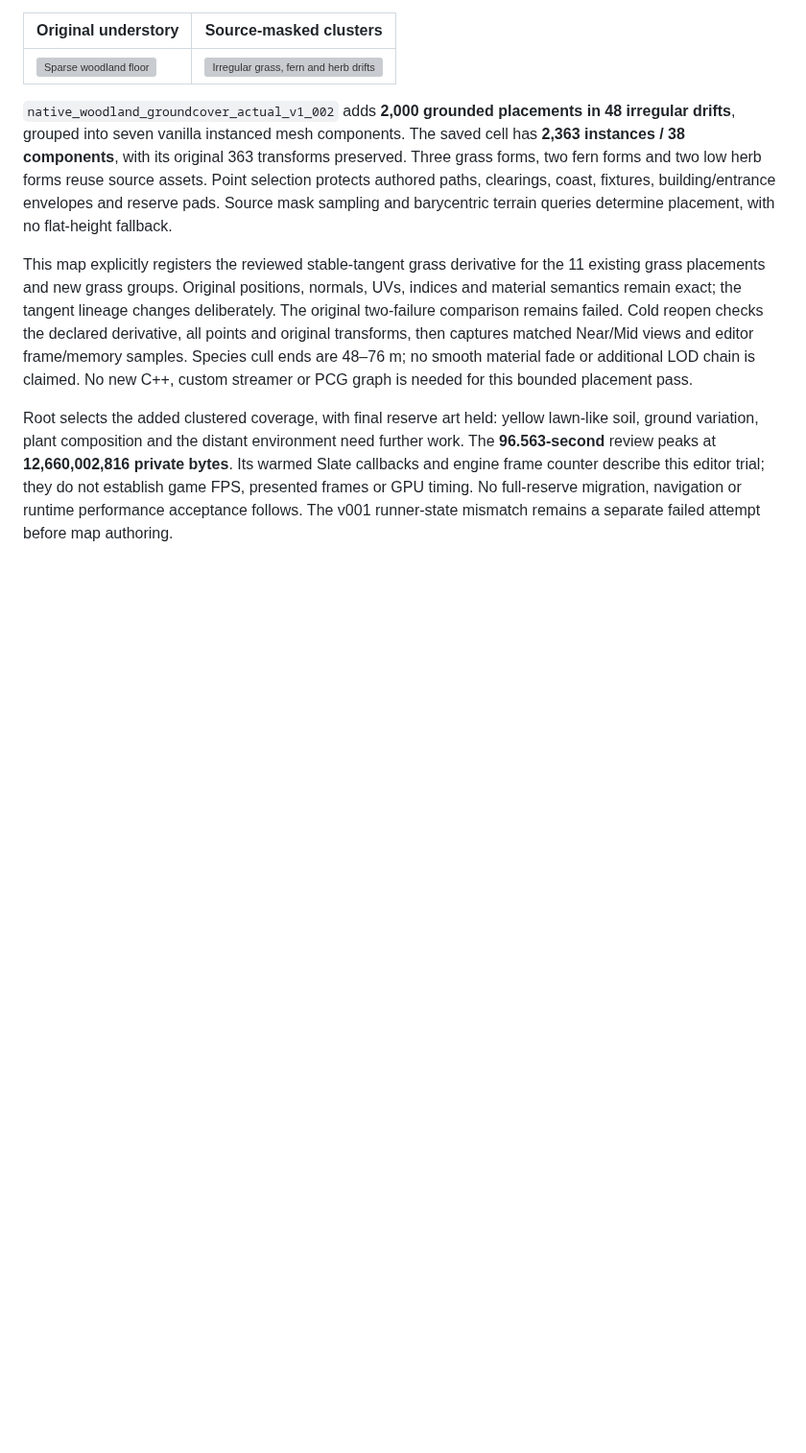
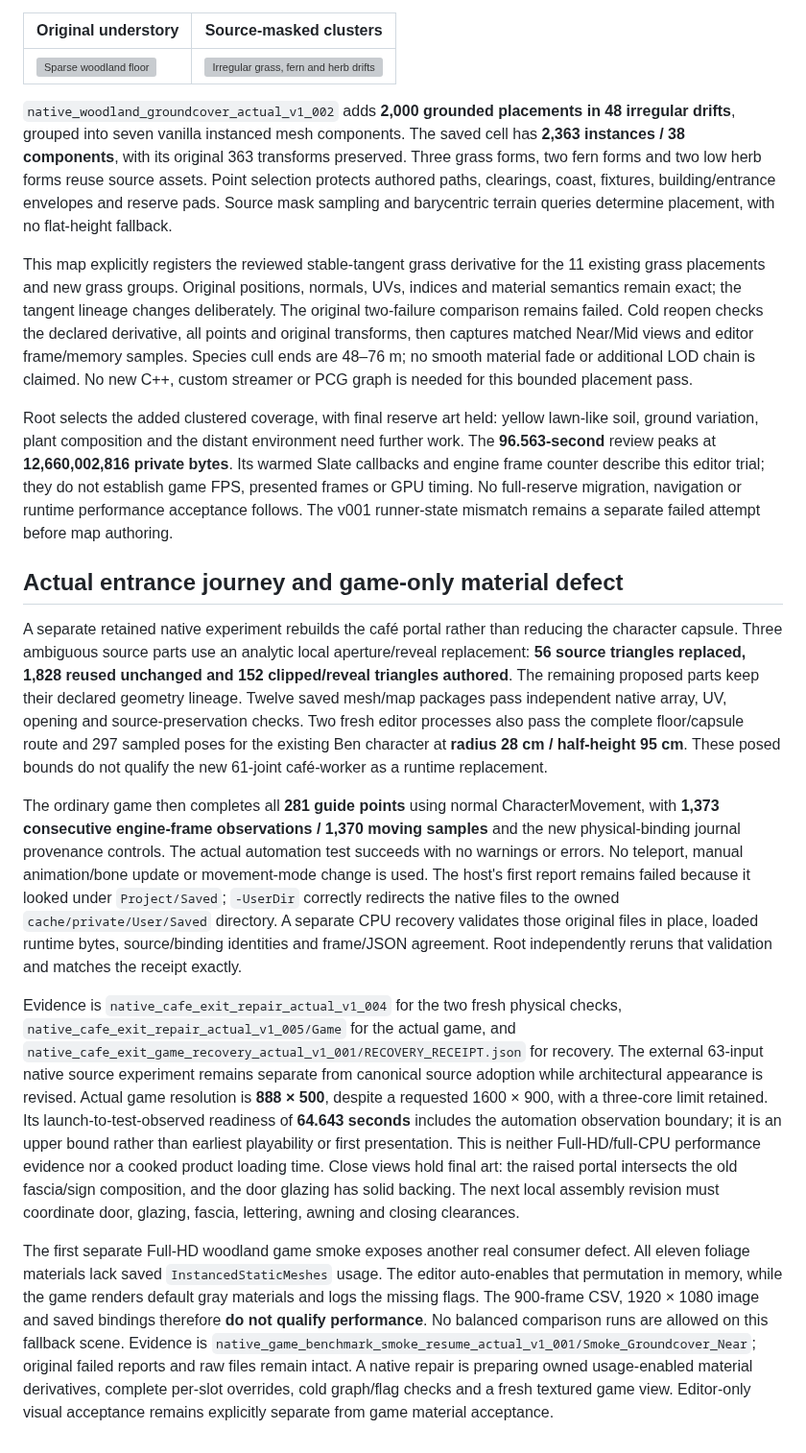
Before and after one commit to ForTe13X/living-town, a Markdown page: docs/asset_refinement/unreal_native_town_streaming.md, the part around the change. Shown at 96% size. Drawn GitHub-style; blank space fills up the shorter version; grey boxes are pictures that could not be loaded.

Commit message:
Record native idle and actual cafe exit validation boundaries

```diff
--- a/docs/asset_refinement/unreal_native_town_streaming.md
+++ b/docs/asset_refinement/unreal_native_town_streaming.md
@@ -138,3 +138,13 @@ Evidence is `native_forest_instancing_actual_v1_002` for saved authoring and `na
 This map explicitly registers the reviewed stable-tangent grass derivative for the 11 existing grass placements and new grass groups. Original positions, normals, UVs, indices and material semantics remain exact; the tangent lineage changes deliberately. The original two-failure comparison remains failed. Cold reopen checks the declared derivative, all points and original transforms, then captures matched Near/Mid views and editor frame/memory samples. Species cull ends are 48–76 m; no smooth material fade or additional LOD chain is claimed. No new C++, custom streamer or PCG graph is needed for this bounded placement pass.
 
 Root selects the added clustered coverage, with final reserve art held: yellow lawn-like soil, ground variation, plant composition and the distant environment need further work. The **96.563-second** review peaks at **12,660,002,816 private bytes**. Its warmed Slate callbacks and engine frame counter describe this editor trial; they do not establish game FPS, presented frames or GPU timing. No full-reserve migration, navigation or runtime performance acceptance follows. The v001 runner-state mismatch remains a separate failed attempt before map authoring.
+
+## Actual entrance journey and game-only material defect
+
+A separate retained native experiment rebuilds the café portal rather than reducing the character capsule. Three ambiguous source parts use an analytic local aperture/reveal replacement: **56 source triangles replaced, 1,828 reused unchanged and 152 clipped/reveal triangles authored**. The remaining proposed parts keep their declared geometry lineage. Twelve saved mesh/map packages pass independent native array, UV, opening and source-preservation checks. Two fresh editor processes also pass the complete floor/capsule route and 297 sampled poses for the existing Ben character at **radius 28 cm / half-height 95 cm**. These posed bounds do not qualify the new 61-joint café-worker as a runtime replacement.
+
+The ordinary game then completes all **281 guide points** using normal CharacterMovement, with **1,373 consecutive engine-frame observations / 1,370 moving samples** and the new physical-binding journal provenance controls. The actual automation test succeeds with no warnings or errors. No teleport, manual animation/bone update or movement-mode change is used. The host's first report remains failed because it looked under `Project/Saved`; `-UserDir` correctly redirects the native files to the owned `cache/private/User/Saved` directory. A separate CPU recovery validates those original files in place, loaded runtime bytes, source/binding identities and frame/JSON agreement. Root independently reruns that validation and matches the receipt exactly.
+
+Evidence is `native_cafe_exit_repair_actual_v1_004` for the two fresh physical checks, `native_cafe_exit_repair_actual_v1_005/Game` for the actual game, and `native_cafe_exit_game_recovery_actual_v1_001/RECOVERY_RECEIPT.json` for recovery. The external 63-input native source experiment remains separate from canonical source adoption while architectural appearance is revised. Actual game resolution is **888 × 500**, despite a requested 1600 × 900, with a three-core limit retained. Its launch-to-test-observed readiness of **64.643 seconds** includes the automation observation boundary; it is an upper bound rather than earliest playability or first presentation. This is neither Full-HD/full-CPU performance evidence nor a cooked product loading time. Close views hold final art: the raised portal intersects the old fascia/sign composition, and the door glazing has solid backing. The next local assembly revision must coordinate door, glazing, fascia, lettering, awning and closing clearances.
+
+The first separate Full-HD woodland game smoke exposes another real consumer defect. All eleven foliage materials lack saved `InstancedStaticMeshes` usage. The editor auto-enables that permutation in memory, while the game renders default gray materials and logs the missing flags. The 900-frame CSV, 1920 × 1080 image and saved bindings therefore **do not qualify performance**. No balanced comparison runs are allowed on this fallback scene. Evidence is `native_game_benchmark_smoke_resume_actual_v1_001/Smoke_Groundcover_Near`; original failed reports and raw files remain intact. A native repair is preparing owned usage-enabled material derivatives, complete per-slot overrides, cold graph/flag checks and a fresh textured game view. Editor-only visual acceptance remains explicitly separate from game material acceptance.
```
Also changed, not shown: docs/asset_refinement/character_cafe_worker_multiview_v002.md (+10 -0 lines), docs/asset_refinement/evidence/cafe_worker_v002_native_idle_early_v003.png (added), docs/asset_refinement/evidence/cafe_worker_v002_native_idle_mid_v003.png (added).
